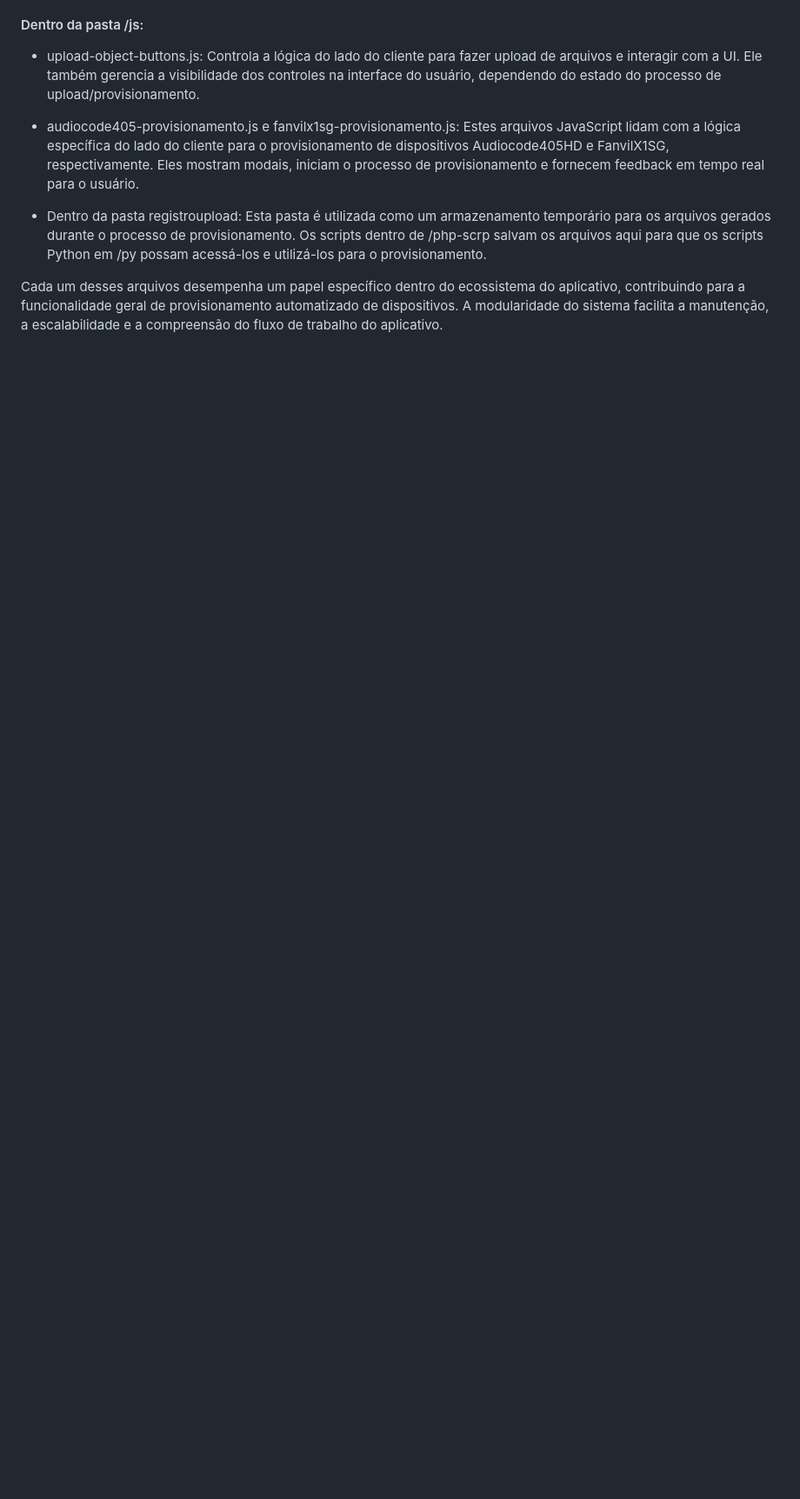
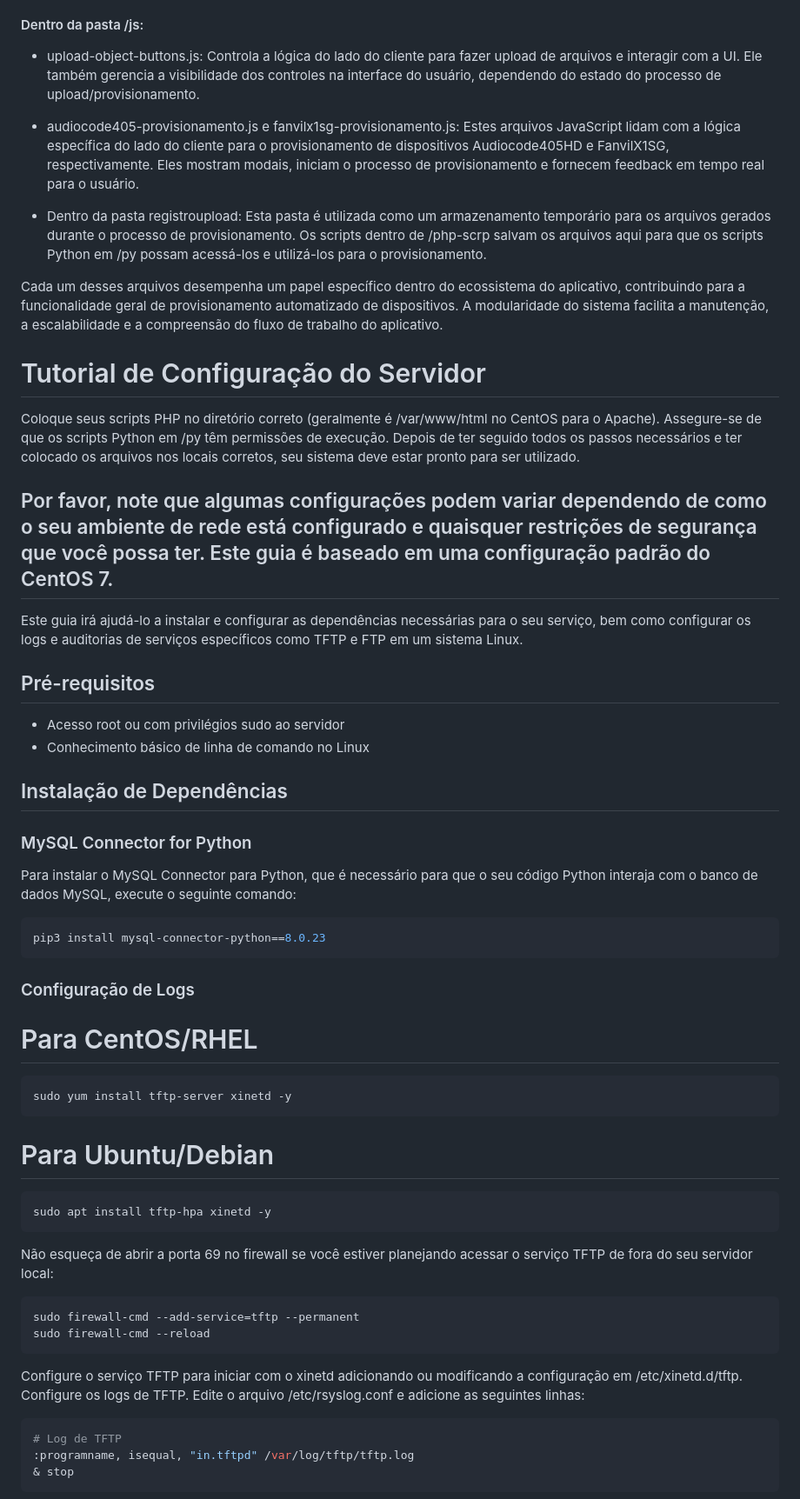
Before and after one commit to gothout/provisionador-dhcp, a Markdown page: README.md, the part around the change printed below. Shown: that part at 87% size. GitHub-like rendering; blank space fills up the shorter version.

Commit message:
Update README.md
Atualizações

````diff
--- a/README.md
+++ b/README.md
@@ -91,3 +112,55 @@ Esta pasta é utilizada como um armazenamento temporário para os arquivos gerad
 
 Cada um desses arquivos desempenha um papel específico dentro do ecossistema do aplicativo, contribuindo para a funcionalidade geral de provisionamento automatizado de dispositivos. A modularidade do sistema facilita a manutenção, a escalabilidade e a compreensão do fluxo de trabalho do aplicativo.
 
+
+# Tutorial de Configuração do Servidor
+
+Coloque seus scripts PHP no diretório correto (geralmente é /var/www/html no CentOS para o Apache).
+Assegure-se de que os scripts Python em /py têm permissões de execução.
+Depois de ter seguido todos os passos necessários e ter colocado os arquivos nos locais corretos, seu sistema deve estar pronto para ser utilizado.
+
+## Por favor, note que algumas configurações podem variar dependendo de como o seu ambiente de rede está configurado e quaisquer restrições de segurança que você possa ter. Este guia é baseado em uma configuração padrão do CentOS 7.
+
+Este guia irá ajudá-lo a instalar e configurar as dependências necessárias para o seu serviço, bem como configurar os logs e auditorias de serviços específicos como TFTP e FTP em um sistema Linux.
+
+## Pré-requisitos
+
+- Acesso root ou com privilégios sudo ao servidor
+- Conhecimento básico de linha de comando no Linux
+
+## Instalação de Dependências
+
+### MySQL Connector for Python
+
+Para instalar o MySQL Connector para Python, que é necessário para que o seu código Python interaja com o banco de dados MySQL, execute o seguinte comando:
+
+```bash
+pip3 install mysql-connector-python==8.0.23
+```
+
+
+### Configuração de Logs
+
+# Para CentOS/RHEL
+```bash
+sudo yum install tftp-server xinetd -y
+```
+# Para Ubuntu/Debian
+```bash
+sudo apt install tftp-hpa xinetd -y
+```
+
+Não esqueça de abrir a porta 69 no firewall se você estiver planejando acessar o serviço TFTP de fora do seu servidor local:
+```bash
+sudo firewall-cmd --add-service=tftp --permanent
+sudo firewall-cmd --reload
+```
+
+Configure o serviço TFTP para iniciar com o xinetd adicionando ou modificando a configuração em /etc/xinetd.d/tftp.
+Configure os logs de TFTP. Edite o arquivo /etc/rsyslog.conf e adicione as seguintes linhas:
+```bash
+# Log de TFTP
+:programname, isequal, "in.tftpd" /var/log/tftp/tftp.log
+& stop
+```
+
````
Also changed, not shown: other parts of README.md (+141 -14 lines).
